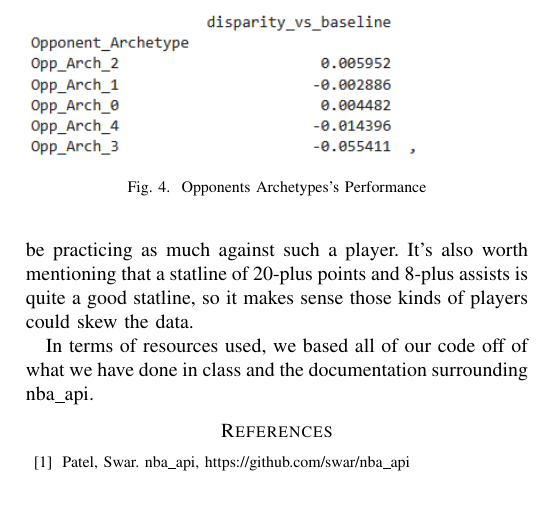
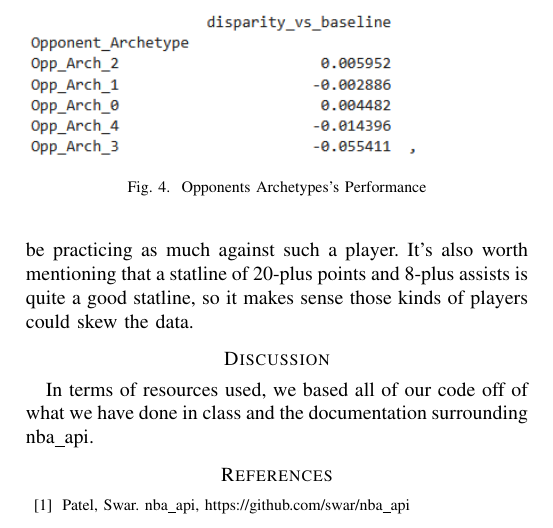
Before and after one commit to gilmore-ec/data-mining-group-project, a LaTeX paper (report.tex): part of page 4 of 4, cut so that both start at the same text. Compiled offline with pdfLaTeX.

Commit message:
Readded discussion section label

```diff
--- a/report.tex
+++ b/report.tex
@@ -59,6 +59,7 @@ alscarr@iu.edu}
 \section{Discussion}
     \input{assets/discussion.tex}
 
+\section*{Discussion}
     \input{assets/references.tex}
 
 \end{document}
```
